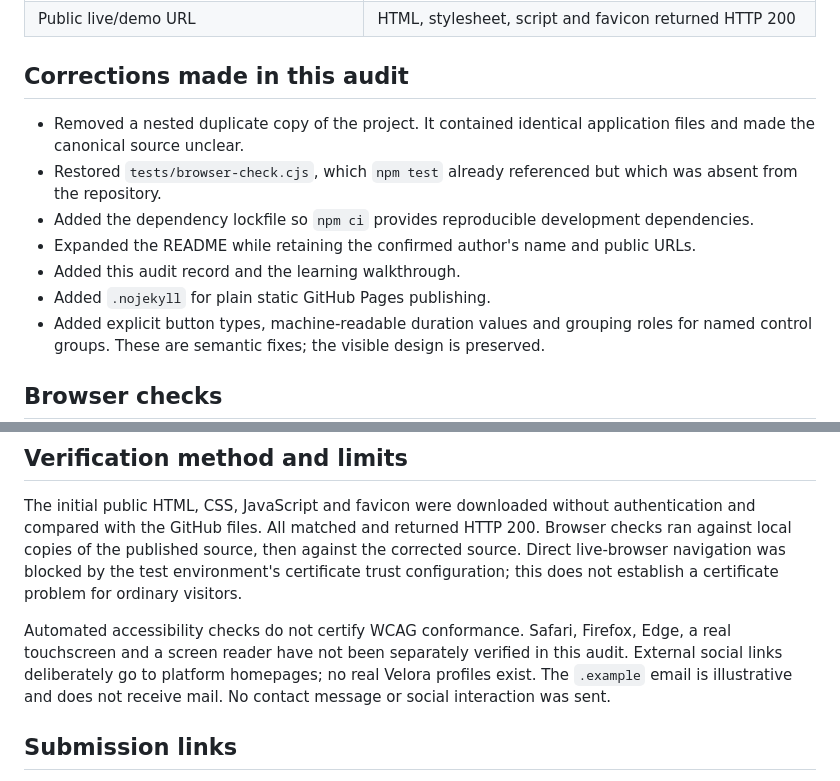
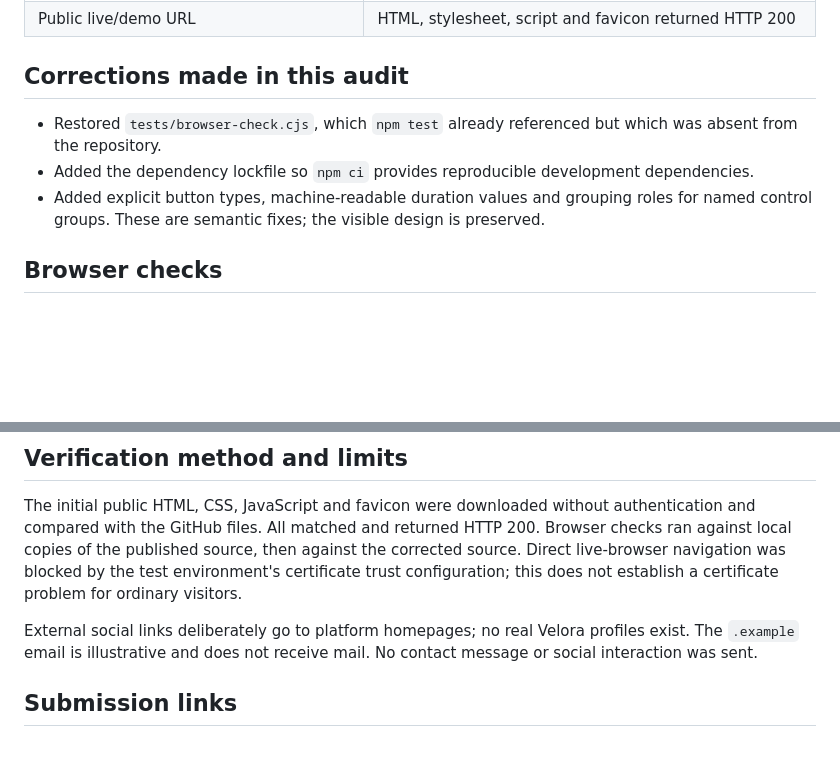
Before and after one commit to thebossman-tech/landing-page-project, a Markdown page: QA.md, 2 parts joined by grey strips. Drawn GitHub-style; blank space fills up the shorter version.

```diff
--- a/QA.md
+++ b/QA.md
@@ -23,12 +23,8 @@ The required landing-page features are present. Core layout and interaction chec
 
 ## Corrections made in this audit
 
-- Removed a nested duplicate copy of the project. It contained identical application files and made the canonical source unclear.
 - Restored `tests/browser-check.cjs`, which `npm test` already referenced but which was absent from the repository.
 - Added the dependency lockfile so `npm ci` provides reproducible development dependencies.
-- Expanded the README while retaining the confirmed author's name and public URLs.
-- Added this audit record and the learning walkthrough.
-- Added `.nojekyll` for plain static GitHub Pages publishing.
 - Added explicit button types, machine-readable duration values and grouping roles for named control groups. These are semantic fixes; the visible design is preserved.
 
 ## Browser checks
@@ -50,7 +46,7 @@ The required landing-page features are present. Core layout and interaction chec
 
 The initial public HTML, CSS, JavaScript and favicon were downloaded without authentication and compared with the GitHub files. All matched and returned HTTP 200. Browser checks ran against local copies of the published source, then against the corrected source. Direct live-browser navigation was blocked by the test environment's certificate trust configuration; this does not establish a certificate problem for ordinary visitors.
 
-Automated accessibility checks do not certify WCAG conformance. Safari, Firefox, Edge, a real touchscreen and a screen reader have not been separately verified in this audit. External social links deliberately go to platform homepages; no real Velora profiles exist. The `.example` email is illustrative and does not receive mail. No contact message or social interaction was sent.
+External social links deliberately go to platform homepages; no real Velora profiles exist. The `.example` email is illustrative and does not receive mail. No contact message or social interaction was sent.
 
 ## Submission links
 
```
